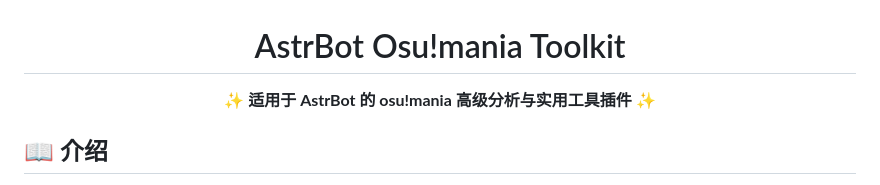
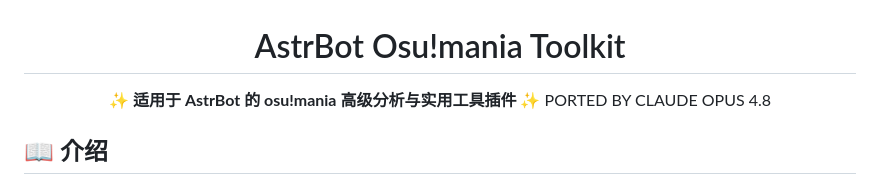
Before and after one commit to ZHAO20060708/astrbot_plugin_osumania_toolkit, a Markdown page: README.md, the part around the change. GitHub-like rendering.

```diff
--- a/README.md
+++ b/README.md
@@ -3,6 +3,7 @@
 # AstrBot Osu!mania Toolkit
 
 ✨ **适用于 AstrBot 的 osu!mania 高级分析与实用工具插件** ✨
+PORTED BY CLAUDE OPUS 4.8
 
 </div>
 
```
